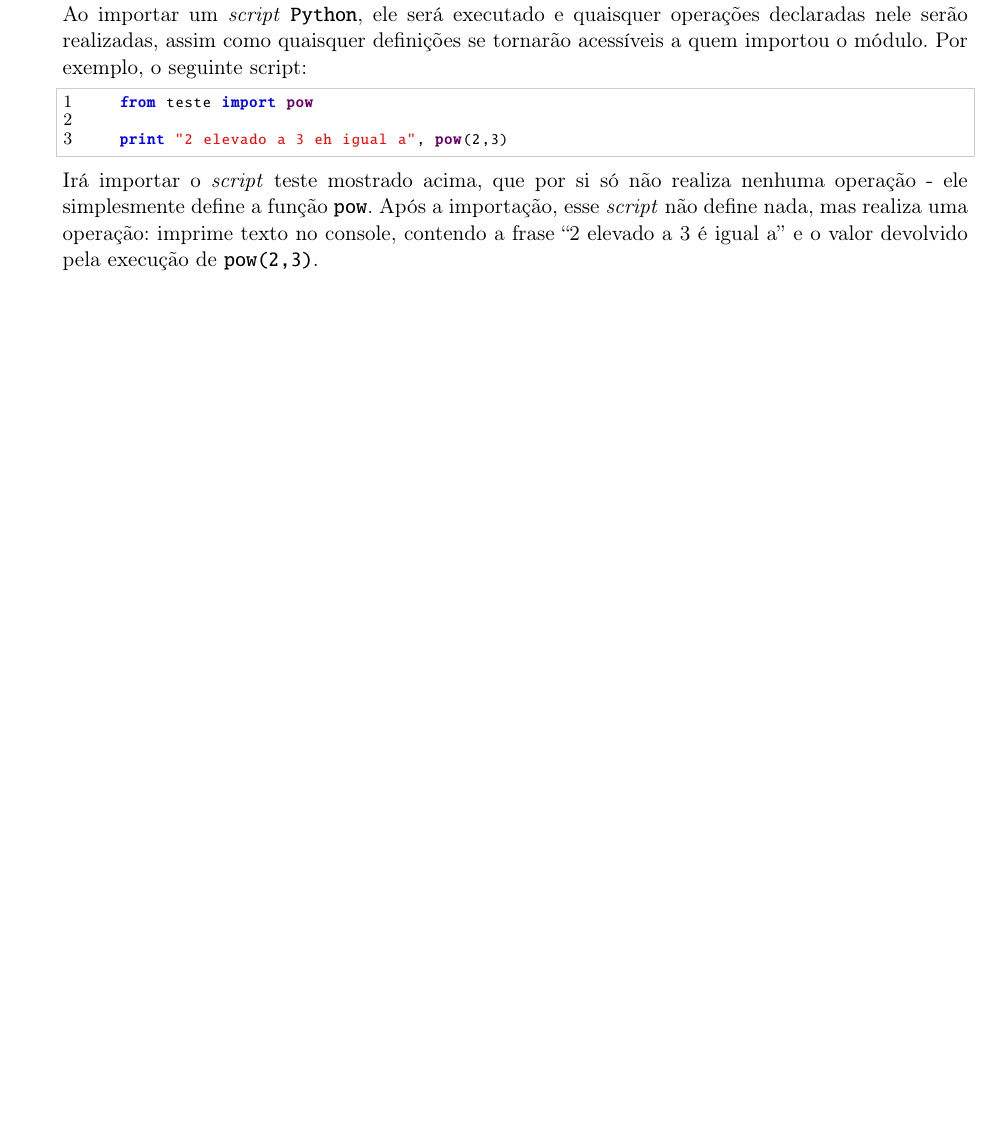
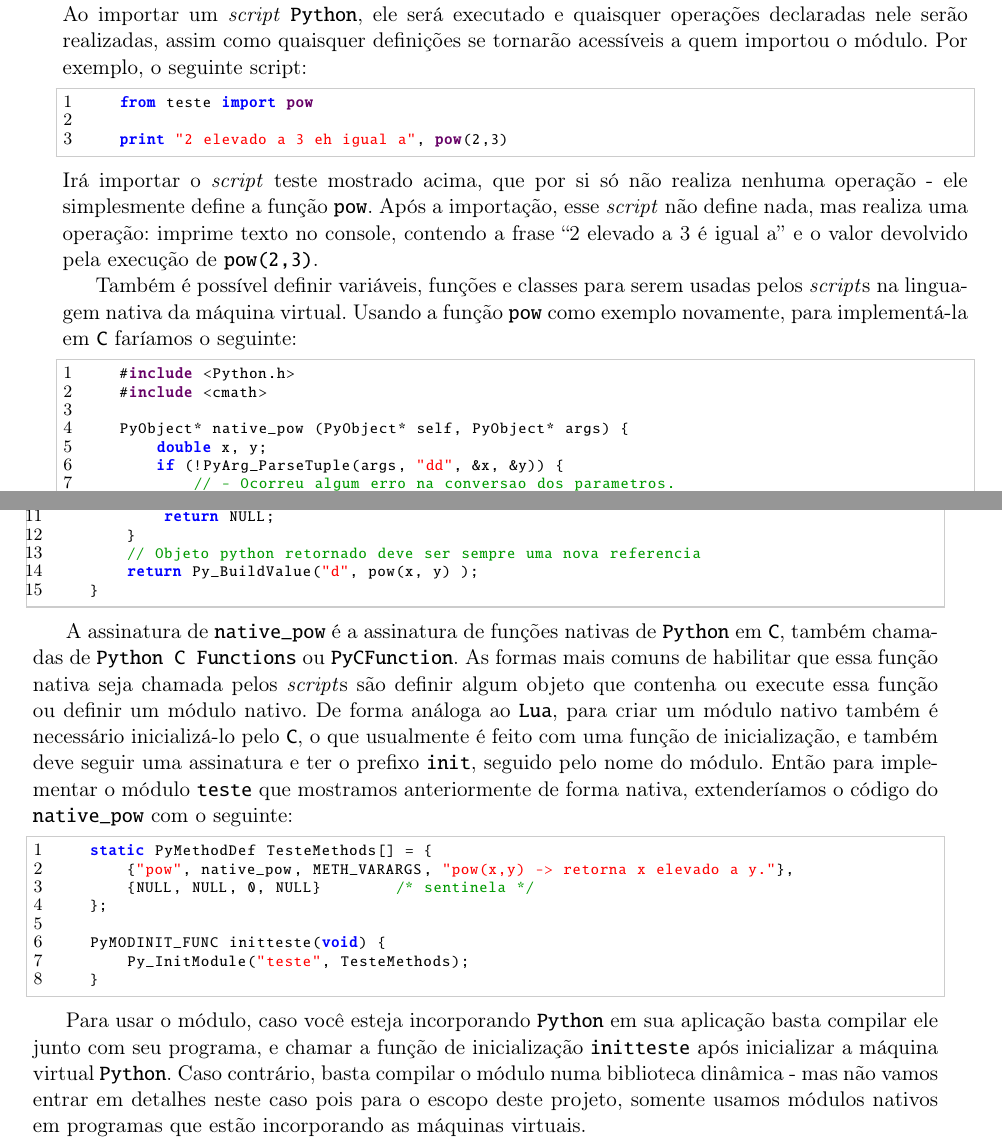
Before and after one commit to Kazuo256/ouroboros-monograph, a LaTeX book (monografia.tex, which reads cap-conceitos.tex): part of page 20 of 53 before the commit and two parts of pages 20 and 21 of 55 after it, the two joined at a grey line, cut so that both start at the same text, the shorter picture padded with empty space. Compiled offline with pdfLaTeX.

Commit message:
atualizei parte api-python

```diff
--- a/cap-conceitos.tex
+++ b/cap-conceitos.tex
@@ -585,6 +585,56 @@
     print "2 elevado a 3 eh igual a", pow(2,3)
     \end{lstlisting}
     Irá importar o \script{} teste mostrado acima, que por si só não realiza nenhuma operação -
-    ele simplesmente define a função \texttt{pow}. Após a importação, esse \script{} não
+    ele simplesmente define a função \lang{pow}. Após a importação, esse \script{} não
     define nada, mas realiza uma operação: imprime texto no console, contendo a frase
-    ``2 elevado a 3 é igual a'' e o valor devolvido pela execução de \texttt{pow(2,3)}.
+    ``2 elevado a 3 é igual a'' e o valor devolvido pela execução de \lang{pow(2,3)}.
+
+    Também é possível definir variáveis, funções e classes para serem usadas pelos \script{s}
+    na linguagem nativa da máquina virtual. Usando a função \lang{pow} como exemplo novamente,
+    para implementá-la em \C{} faríamos o seguinte:
+
+    \begin{lstlisting}
+    #include <Python.h>
+    #include <cmath>
+
+    PyObject* native_pow (PyObject* self, PyObject* args) {
+        double x, y;
+        if (!PyArg_ParseTuple(args, "dd", &x, &y)) {
+            // - Ocorreu algum erro na conversao dos parametros.
+            // Retornar NULL indica para a maquina virtual que ocorreu
+            // um erro nesta funcao, e nesse caso nao setamos uma excecao pois
+            // a propria funcao PyArg_ParseTuple ja o faz quando ocorre um erro.
+            return NULL;
+        }
+        // Objeto python retornado deve ser sempre uma nova referencia
+        return Py_BuildValue("d", pow(x, y) );
+    }
+    \end{lstlisting}
+
+    A assinatura de \lang{native\_pow} é a assinatura de funções nativas de \lang{Python} em \C{},
+    também chamadas de \lang{Python C Functions} ou \lang{PyCFunction}. As formas mais comuns
+    de habilitar que essa função nativa seja chamada pelos \script{s} são definir algum
+    objeto que contenha ou execute essa função ou definir um módulo nativo. De forma análoga
+    ao \lang{Lua}, para criar um módulo nativo também é necessário inicializá-lo pelo \C{},
+    o que usualmente é feito com uma função de inicialização, e também deve seguir uma assinatura
+    e ter o prefixo \lang{init}, seguido pelo nome do módulo. Então para implementar o módulo
+    \lang{teste} que mostramos anteriormente de forma nativa, extenderíamos o código do
+    \lang{native\_pow} com o seguinte:
+
+    \begin{lstlisting}
+    static PyMethodDef TesteMethods[] = {
+        {"pow", native_pow, METH_VARARGS, "pow(x,y) -> retorna x elevado a y."},
+        {NULL, NULL, 0, NULL}        /* sentinela */
+    };
+
+    PyMODINIT_FUNC initteste(void) {
+        Py_InitModule("teste", TesteMethods);
+    }
+    \end{lstlisting}
+
+    Para usar o módulo, caso você esteja incorporando \lang{Python} em sua aplicação
+    basta compilar ele junto com seu programa, e chamar a função de inicialização
+    \lang{initteste} após inicializar a máquina virtual \lang{Python}. Caso contrário,
+    basta compilar o módulo numa biblioteca dinâmica - mas não vamos entrar em detalhes
+    neste caso pois para o escopo deste projeto, somente usamos módulos nativos em
+    programas que estão incorporando as máquinas virtuais.
```
Also changed, not shown: cap-conceitos.tex (6 more changed lines).
